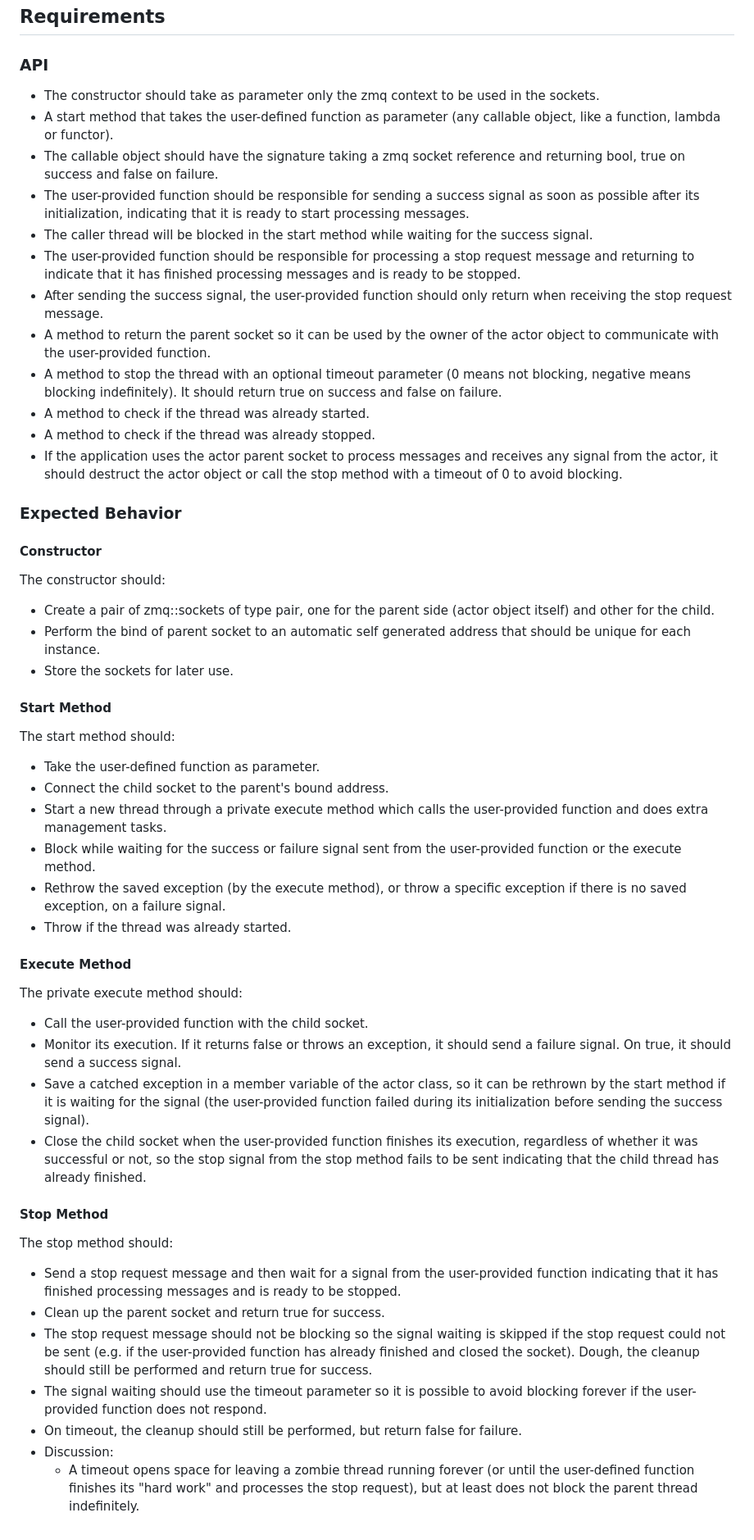
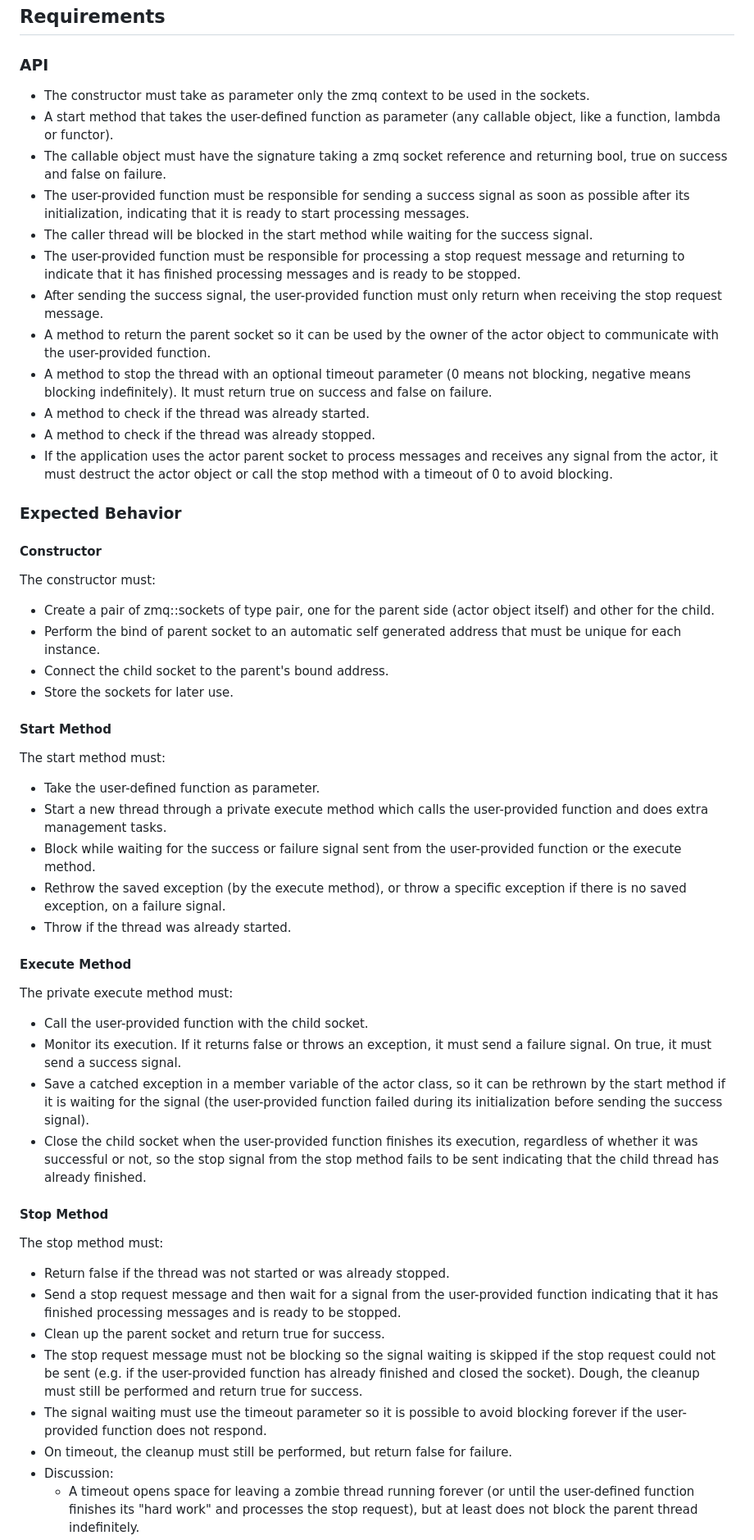
Before and after one commit to luan-young/cppzmqzoltanext, a Markdown page: docs/actor_requirements.md, the part around one of its changes. Shown at 82% size. Rendered like a GitHub page.

```diff
--- a/docs/actor_requirements.md
+++ b/docs/actor_requirements.md
@@ -8,37 +8,37 @@ execution in its start method and the stop of the thread in its stop method.
 
 ### API
 
-- The constructor should take as parameter only the zmq context to be used in the sockets.
+- The constructor must take as parameter only the zmq context to be used in the sockets.
 - A start method that takes the user-defined function as parameter (any callable object, like a function, lambda or functor).
-- The callable object should have the signature taking a zmq socket reference and returning bool, true on success and
+- The callable object must have the signature taking a zmq socket reference and returning bool, true on success and
   false on failure.
-- The user-provided function should be responsible for sending a success signal as soon as possible after its initialization, indicating that it is ready to start processing messages.
+- The user-provided function must be responsible for sending a success signal as soon as possible after its initialization, indicating that it is ready to start processing messages.
 - The caller thread will be blocked in the start method while waiting for the success signal.
-- The user-provided function should be responsible for processing a stop request message and returning to
+- The user-provided function must be responsible for processing a stop request message and returning to
   indicate that it has finished processing messages and is ready to be stopped.
-- After sending the success signal, the user-provided function should only return when receiving the stop request message.
+- After sending the success signal, the user-provided function must only return when receiving the stop request message.
 - A method to return the parent socket so it can be used by the owner of the actor object to communicate with the user-provided function.
-- A method to stop the thread with an optional timeout parameter (0 means not blocking, negative means blocking indefinitely). It should return true on success and false on failure.
+- A method to stop the thread with an optional timeout parameter (0 means not blocking, negative means blocking indefinitely). It must return true on success and false on failure.
 - A method to check if the thread was already started.
 - A method to check if the thread was already stopped.
-- If the application uses the actor parent socket to process messages and receives any signal from the actor, it should destruct the actor object or call the stop method with a timeout of 0 to avoid blocking.
+- If the application uses the actor parent socket to process messages and receives any signal from the actor, it must destruct the actor object or call the stop method with a timeout of 0 to avoid blocking.
 
 ### Expected Behavior
 
 #### Constructor
 
-The constructor should:
+The constructor must:
 
 - Create a pair of zmq::sockets of type pair, one for the parent side (actor object itself) and other for the child.
-- Perform the bind of parent socket to an automatic self generated address that should be unique for each instance.
+- Perform the bind of parent socket to an automatic self generated address that must be unique for each instance.
+- Connect the child socket to the parent's bound address.
 - Store the sockets for later use.
 
 #### Start Method
 
-The start method should:
+The start method must:
 
 - Take the user-defined function as parameter.
-- Connect the child socket to the parent's bound address.
 - Start a new thread through a private execute method which calls the user-provided function and does extra management tasks.
 - Block while waiting for the success or failure signal sent from the user-provided function or the execute method.
 - Rethrow the saved exception (by the execute method), or throw a specific exception if there is no saved exception, on a failure signal.
@@ -46,21 +46,22 @@ The start method should:
 
 #### Execute Method
 
-The private execute method should:
+The private execute method must:
 
 - Call the user-provided function with the child socket.
-- Monitor its execution. If it returns false or throws an exception, it should send a failure signal. On true, it should send a success signal.
+- Monitor its execution. If it returns false or throws an exception, it must send a failure signal. On true, it must send a success signal.
 - Save a catched exception in a member variable of the actor class, so it can be rethrown by the start method if it is waiting for the signal (the user-provided function failed during its initialization before sending the success signal).
 - Close the child socket when the user-provided function finishes its execution, regardless of whether it was successful or not, so the stop signal from the stop method fails to be sent indicating that the child thread has already finished.
 
 #### Stop Method
 
-The stop method should:
+The stop method must:
 
+- Return false if the thread was not started or was already stopped.
 - Send a stop request message and then wait for a signal from the user-provided function indicating that it has finished processing messages and is ready to be stopped.
 - Clean up the parent socket and return true for success.
-- The stop request message should not be blocking so the signal waiting is skipped if the stop request could not be sent (e.g. if the user-provided function has already finished and closed the socket). Dough, the cleanup should still be performed and return true for success.
-- The signal waiting should use the timeout parameter so it is possible to avoid blocking forever if the user-provided function does not respond.
-- On timeout, the cleanup should still be performed, but return false for failure.
+- The stop request message must not be blocking so the signal waiting is skipped if the stop request could not be sent (e.g. if the user-provided function has already finished and closed the socket). Dough, the cleanup must still be performed and return true for success.
+- The signal waiting must use the timeout parameter so it is possible to avoid blocking forever if the user-provided function does not respond.
+- On timeout, the cleanup must still be performed, but return false for failure.
 - Discussion:
   - A timeout opens space for leaving a zombie thread running forever (or until the user-defined function finishes its "hard work" and processes the stop request), but at least does not block the parent thread indefinitely.
```
Also changed, not shown: other parts of docs/actor_requirements.md (+64 -34 lines).
